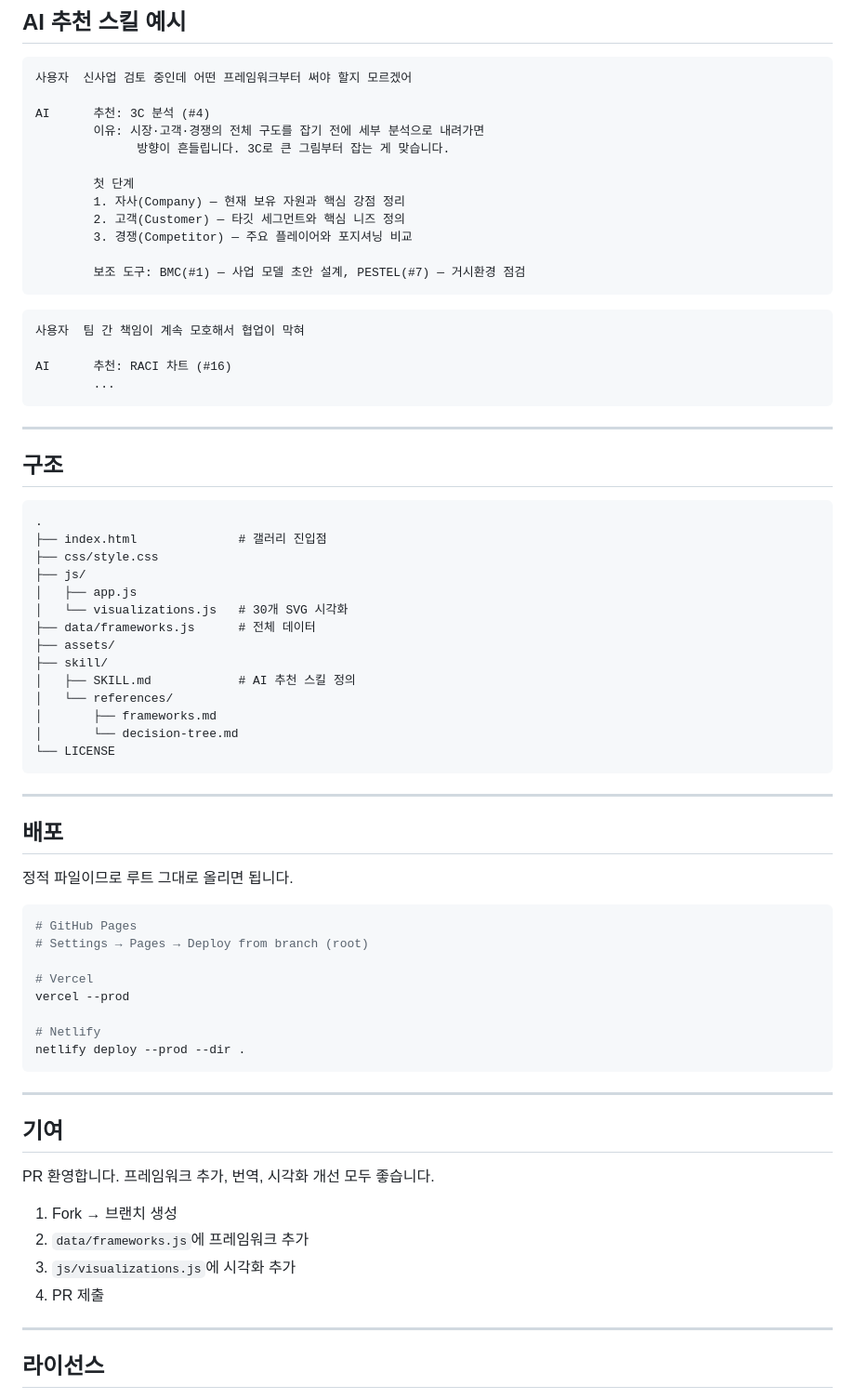
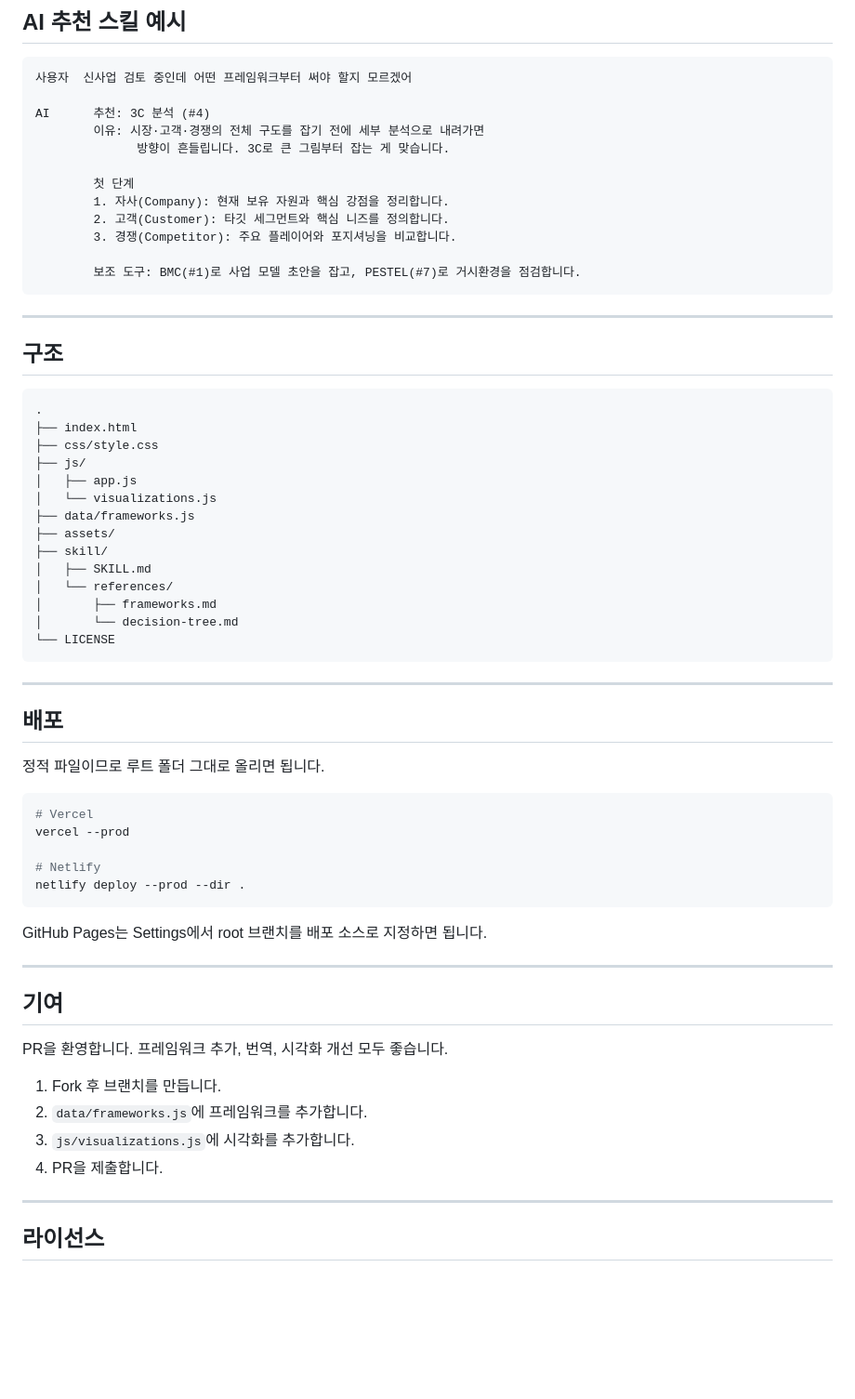
Before and after one commit to airoasting/strategy, a Markdown page: README.md, the part around one of its changes. Shown at 93% size. Rendered like a GitHub page; blank space fills up the shorter version.

Commit message:
docs: rename title to 30개 전략 프레임워크, remove em dashes, fix Korean grammar
Co-Authored-By: Claude Sonnet 4.6 <noreply@anthropic.com>

````diff
--- a/README.md
+++ b/README.md
@@ -99,18 +97,11 @@ AI      추천: 3C 분석 (#4)
               방향이 흔들립니다. 3C로 큰 그림부터 잡는 게 맞습니다.
 
         첫 단계
-        1. 자사(Company) — 현재 보유 자원과 핵심 강점 정리
-        2. 고객(Customer) — 타깃 세그먼트와 핵심 니즈 정의
-        3. 경쟁(Competitor) — 주요 플레이어와 포지셔닝 비교
+        1. 자사(Company): 현재 보유 자원과 핵심 강점을 정리합니다.
+        2. 고객(Customer): 타깃 세그먼트와 핵심 니즈를 정의합니다.
+        3. 경쟁(Competitor): 주요 플레이어와 포지셔닝을 비교합니다.
 
-        보조 도구: BMC(#1) — 사업 모델 초안 설계, PESTEL(#7) — 거시환경 점검
-```
-
-```
-사용자  팀 간 책임이 계속 모호해서 협업이 막혀
-
-AI      추천: RACI 차트 (#16)
-        ...
+        보조 도구: BMC(#1)로 사업 모델 초안을 잡고, PESTEL(#7)로 거시환경을 점검합니다.
 ```
 
 ---
@@ -119,15 +110,15 @@ AI      추천: RACI 차트 (#16)
 
 ```
 .
-├── index.html              # 갤러리 진입점
+├── index.html
 ├── css/style.css
 ├── js/
 │   ├── app.js
-│   └── visualizations.js   # 30개 SVG 시각화
-├── data/frameworks.js      # 전체 데이터
+│   └── visualizations.js
+├── data/frameworks.js
 ├── assets/
 ├── skill/
-│   ├── SKILL.md            # AI 추천 스킬 정의
+│   ├── SKILL.md
 │   └── references/
 │       ├── frameworks.md
 │       └── decision-tree.md
@@ -138,12 +129,9 @@ AI      추천: RACI 차트 (#16)
 
 ## 배포
 
-정적 파일이므로 루트 그대로 올리면 됩니다.
+정적 파일이므로 루트 폴더 그대로 올리면 됩니다.
 
 ```bash
-# GitHub Pages
-# Settings → Pages → Deploy from branch (root)
-
 # Vercel
 vercel --prod
 
@@ -151,16 +139,18 @@ vercel --prod
 netlify deploy --prod --dir .
 ```
 
+GitHub Pages는 Settings에서 root 브랜치를 배포 소스로 지정하면 됩니다.
+
 ---
 
 ## 기여
 
-PR 환영합니다. 프레임워크 추가, 번역, 시각화 개선 모두 좋습니다.
+PR을 환영합니다. 프레임워크 추가, 번역, 시각화 개선 모두 좋습니다.
 
-1. Fork → 브랜치 생성
-2. `data/frameworks.js`에 프레임워크 추가
-3. `js/visualizations.js`에 시각화 추가
-4. PR 제출
+1. Fork 후 브랜치를 만듭니다.
+2. `data/frameworks.js`에 프레임워크를 추가합니다.
+3. `js/visualizations.js`에 시각화를 추가합니다.
+4. PR을 제출합니다.
 
 ---
 
````
Also changed, not shown: other parts of README.md (+14 -16 lines).
